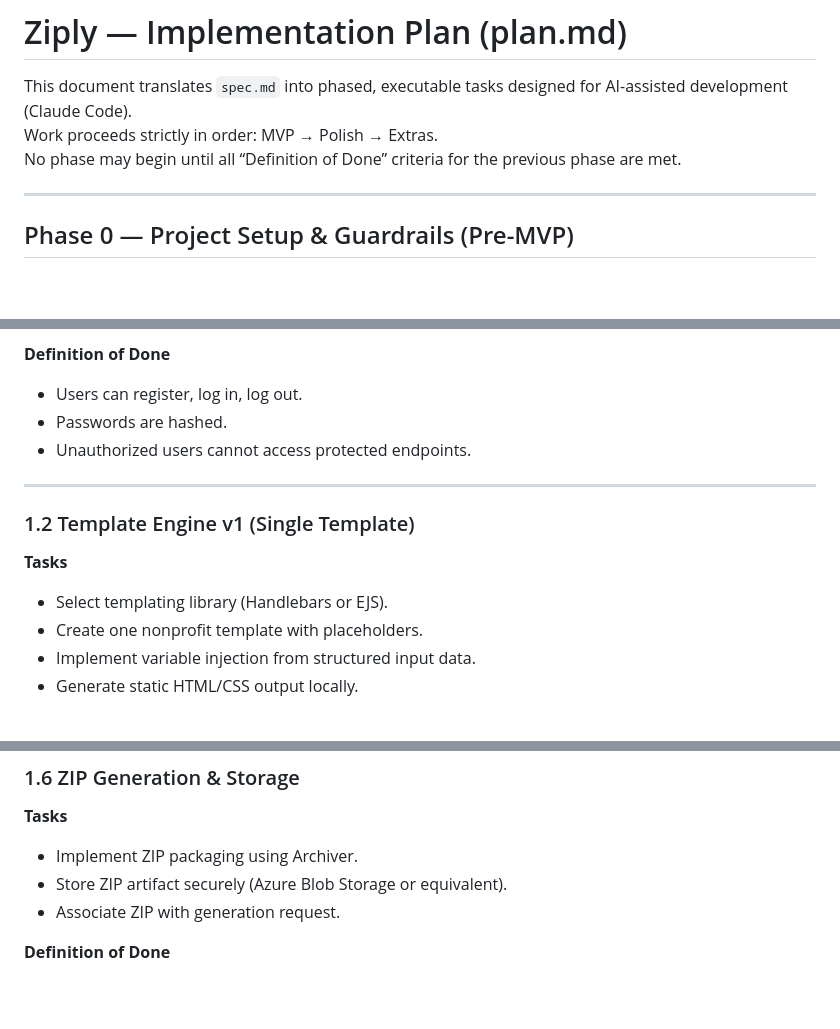
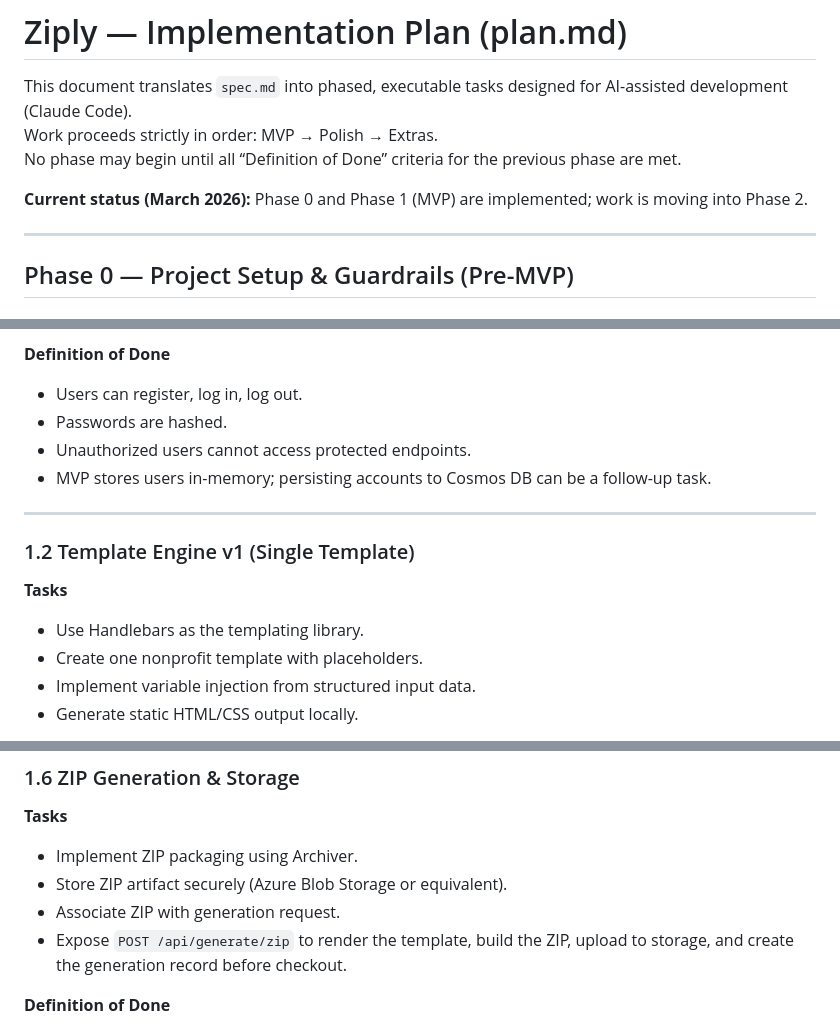
Before and after one commit to willbruzzy/Ziply, a Markdown page: docs/plan.md, 3 parts joined by grey strips. GitHub-like rendering; blank space fills up the shorter version.

Commit message:
docs: update spec, plan, and readmes to ensure alignment with implementation

```diff
--- a/docs/plan.md
+++ b/docs/plan.md
@@ -3,6 +3,8 @@
 This document translates `spec.md` into phased, executable tasks designed for AI-assisted development (Claude Code).
 Work proceeds strictly in order: MVP → Polish → Extras.
 No phase may begin until all “Definition of Done” criteria for the previous phase are met.
+
+**Current status (March 2026):** Phase 0 and Phase 1 (MVP) are implemented; work is moving into Phase 2.
 
 ---
 
@@ -46,12 +48,13 @@ A user can generate, pay for, and download a website ZIP using a single template
 - Users can register, log in, log out.
 - Passwords are hashed.
 - Unauthorized users cannot access protected endpoints.
+ - MVP stores users in-memory; persisting accounts to Cosmos DB can be a follow-up task.
 
 ---
 
 ### 1.2 Template Engine v1 (Single Template)
 **Tasks**
-- Select templating library (Handlebars or EJS).
+- Use Handlebars as the templating library.
 - Create one nonprofit template with placeholders.
 - Implement variable injection from structured input data.
 - Generate static HTML/CSS output locally.
@@ -109,6 +112,7 @@ A user can generate, pay for, and download a website ZIP using a single template
 - Implement ZIP packaging using Archiver.
 - Store ZIP artifact securely (Azure Blob Storage or equivalent).
 - Associate ZIP with generation request.
+ - Expose `POST /api/generate/zip` to render the template, build the ZIP, upload to storage, and create the generation record before checkout.
 
 **Definition of Done**
 - ZIP contains full static site structure.
```
Also changed, not shown: other parts of docs/plan.md (+1 -0 lines), docs/spec.md (+28 -38 lines).
